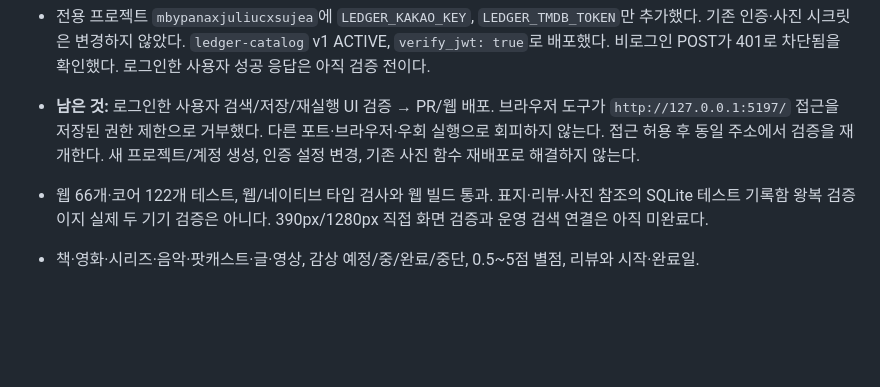
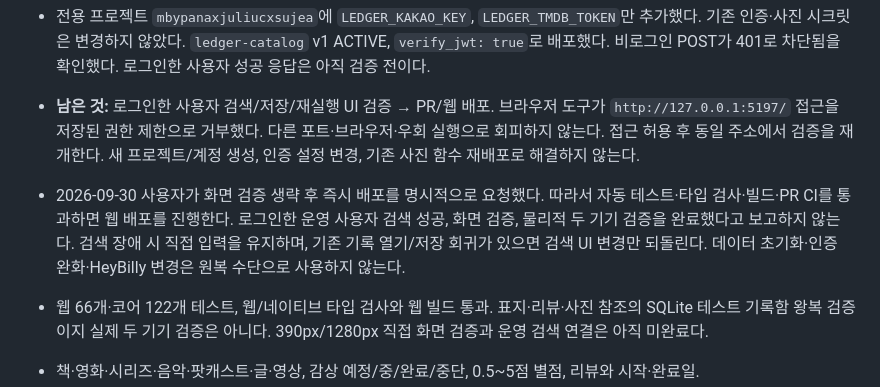
Before and after one commit to village6k-cpu/bible-meditation-app, a Markdown page: HANDOFF.md, the part around the change. GitHub-like rendering; blank space fills up the shorter version.

Commit message:
Document user-approved release without browser verification

```diff
--- a/HANDOFF.md
+++ b/HANDOFF.md
@@ -76,6 +76,11 @@ IBM Plex Sans KR 한 벌 + 수치는 IBM Plex Mono, 무채색 하나(`#FFFFFF`/`
   브라우저 도구가 `http://127.0.0.1:5197/` 접근을 저장된 권한 제한으로 거부했다.
   다른 포트·브라우저·우회 실행으로 회피하지 않는다. 접근 허용 후 동일 주소에서 검증을 재개한다.
   새 프로젝트/계정 생성, 인증 설정 변경, 기존 사진 함수 재배포로 해결하지 않는다.
+- 2026-09-30 사용자가 화면 검증 생략 후 즉시 배포를 명시적으로 요청했다.
+  따라서 자동 테스트·타입 검사·빌드·PR CI를 통과하면 웹 배포를 진행한다.
+  로그인한 운영 사용자 검색 성공, 화면 검증, 물리적 두 기기 검증을 완료했다고 보고하지 않는다.
+  검색 장애 시 직접 입력을 유지하며, 기존 기록 열기/저장 회귀가 있으면 검색 UI 변경만 되돌린다.
+  데이터 초기화·인증 완화·HeyBilly 변경은 원복 수단으로 사용하지 않는다.
 - 웹 66개·코어 122개 테스트, 웹/네이티브 타입 검사와 웹 빌드 통과.
   표지·리뷰·사진 참조의 SQLite 테스트 기록함 왕복 검증이지 실제 두 기기 검증은 아니다.
   390px/1280px 직접 화면 검증과 운영 검색 연결은 아직 미완료다.
```
Also changed, not shown: 1 other file.
